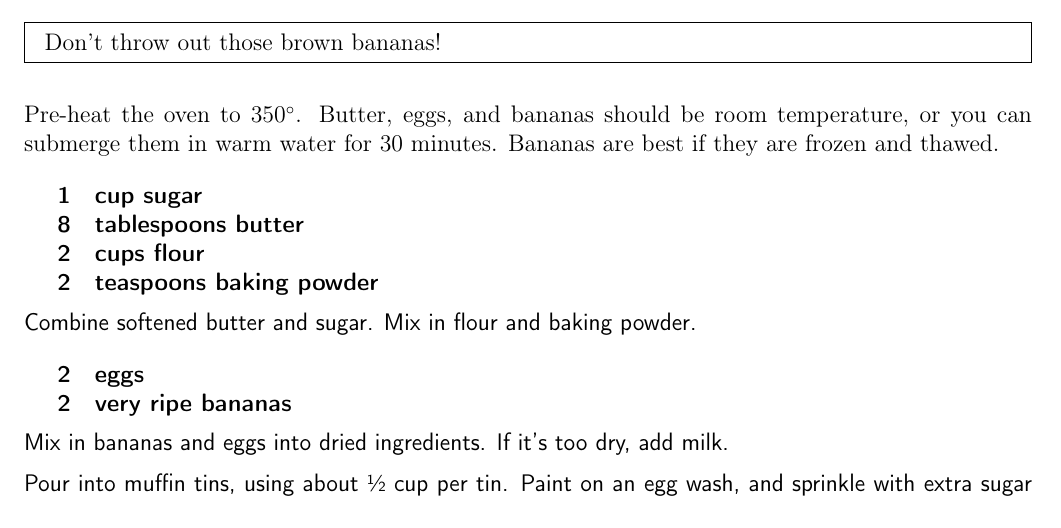
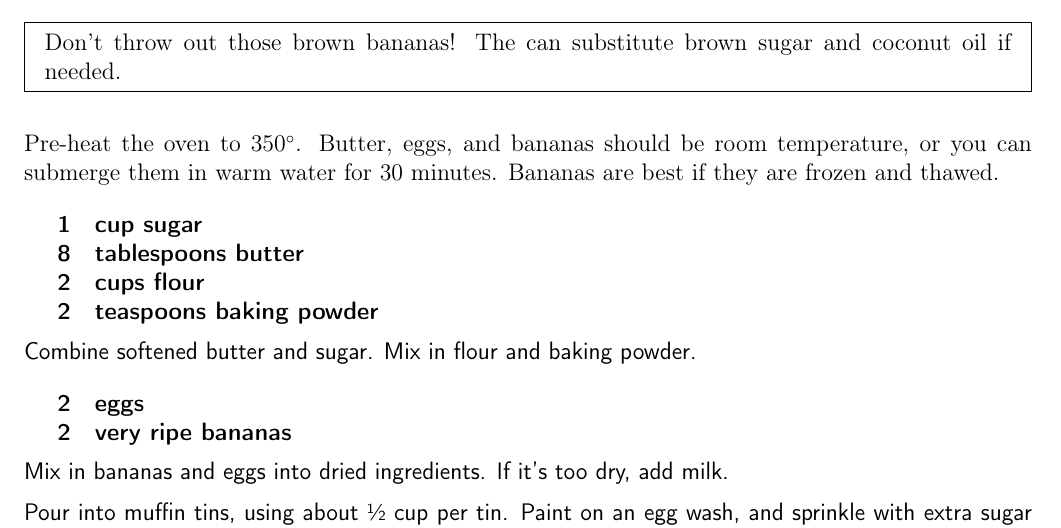
Before and after one commit to chase-seibert/cookbook, a LaTeX thesis (Cookbook.tex, which reads banana_muffins.tex): part of page 60 of 73, cut at the place of the change. Compiled offline with pdfLaTeX.

Commit message:
Muffin substitutes

```diff
--- a/banana_muffins.tex
+++ b/banana_muffins.tex
@@ -2,7 +2,8 @@
 \begin{recipe}
 
 \pre{
-    Don't throw out those brown bananas!
+    Don't throw out those brown bananas! The can substitute brown sugar and
+    coconut oil if needed.
 }
 
 Pre-heat the oven to 350\degree{}.
```
